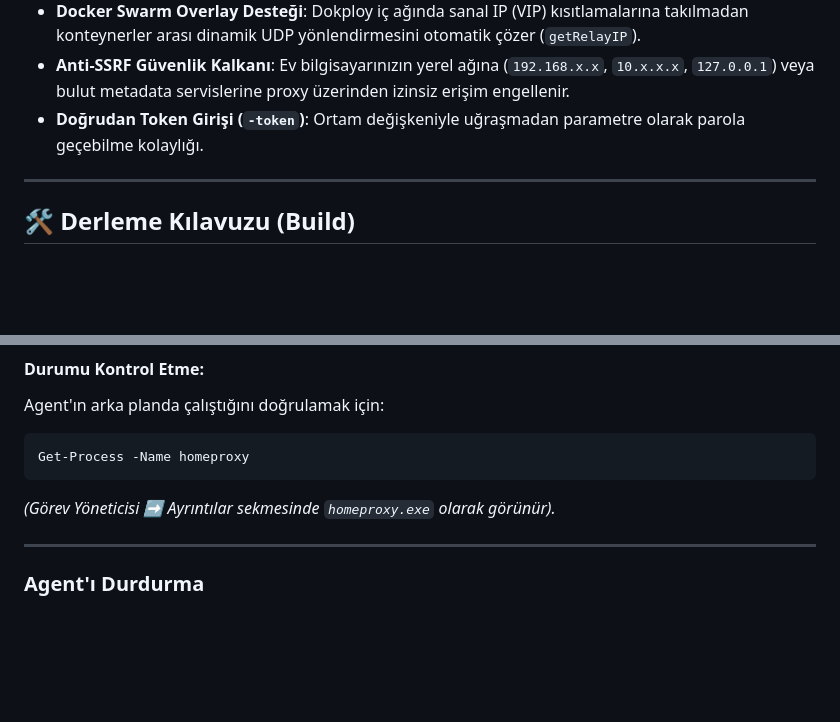
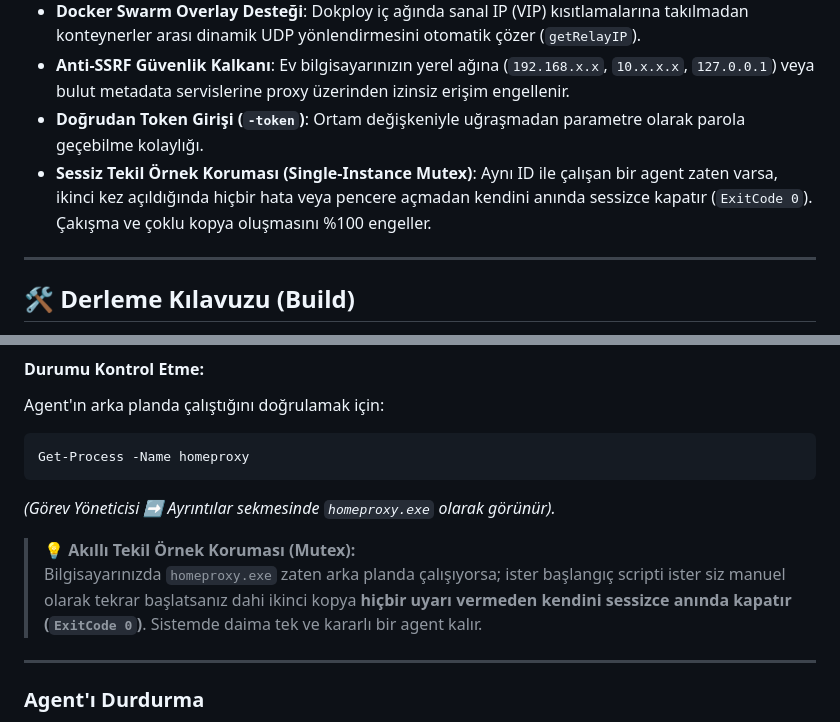
Before and after one commit to emi-ran/homeproxy, a Markdown page: README.md, 2 parts joined by grey strips. Rendered like a GitHub page; blank space fills up the shorter version.

Commit message:
docs: add single-instance mutex explanation to README

````diff
--- a/README.md
+++ b/README.md
@@ -47,6 +47,7 @@ HomeProxy, hedef adresleri sunucu (VDS/VPS) üzerinden **çözümlemez ve sunucu
 - **Docker Swarm Overlay Desteği**: Dokploy iç ağında sanal IP (VIP) kısıtlamalarına takılmadan konteynerler arası dinamik UDP yönlendirmesini otomatik çözer (`getRelayIP`).
 - **Anti-SSRF Güvenlik Kalkanı**: Ev bilgisayarınızın yerel ağına (`192.168.x.x`, `10.x.x.x`, `127.0.0.1`) veya bulut metadata servislerine proxy üzerinden izinsiz erişim engellenir.
 - **Doğrudan Token Girişi (`-token`)**: Ortam değişkeniyle uğraşmadan parametre olarak parola geçebilme kolaylığı.
+- **Sessiz Tekil Örnek Koruması (Single-Instance Mutex)**: Aynı ID ile çalışan bir agent zaten varsa, ikinci kez açıldığında hiçbir hata veya pencere açmadan kendini anında sessizce kapatır (`ExitCode 0`). Çakışma ve çoklu kopya oluşmasını %100 engeller.
 
 ---
 
@@ -136,6 +137,9 @@ Agent'ın arka planda çalıştığını doğrulamak için:
 Get-Process -Name homeproxy
 ```
 *(Görev Yöneticisi ➡️ Ayrıntılar sekmesinde `homeproxy.exe` olarak görünür).*
+
+> **💡 Akıllı Tekil Örnek Koruması (Mutex):**
+> Bilgisayarınızda `homeproxy.exe` zaten arka planda çalışıyorsa; ister başlangıç scripti ister siz manuel olarak tekrar başlatsanız dahi ikinci kopya **hiçbir uyarı vermeden kendini sessizce anında kapatır (`ExitCode 0`)**. Sistemde daima tek ve kararlı bir agent kalır.
 
 ---
 
````
